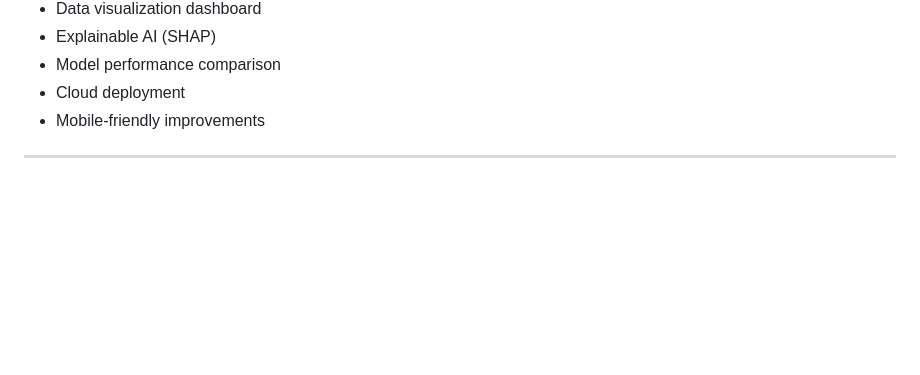
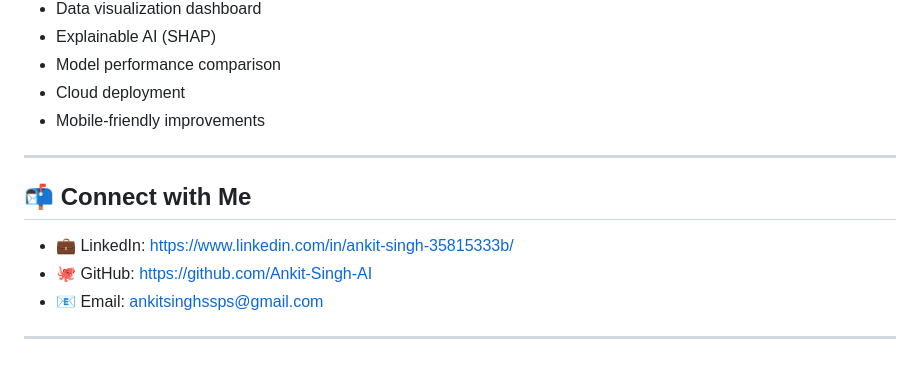
Before and after one commit to Ankit-Singh-AI/Student-Mental-Health-Prediction, a Markdown page: README.md, the part around the change. GitHub-like rendering; blank space fills up the shorter version.

```diff
--- a/README.md
+++ b/README.md
@@ -210,3 +210,11 @@ Open `index.html` in your browser or run it using the **Live Server** extension
 * Mobile-friendly improvements
 
 ---
+
+## 📬 Connect with Me
+
+* 💼 LinkedIn: https://www.linkedin.com/in/ankit-singh-35815333b/
+* 🐙 GitHub: https://github.com/Ankit-Singh-AI
+* 📧 Email: [ankitsinghssps@gmail.com](mailto:ankitsinghssps@gmail.com)
+
+---
```
